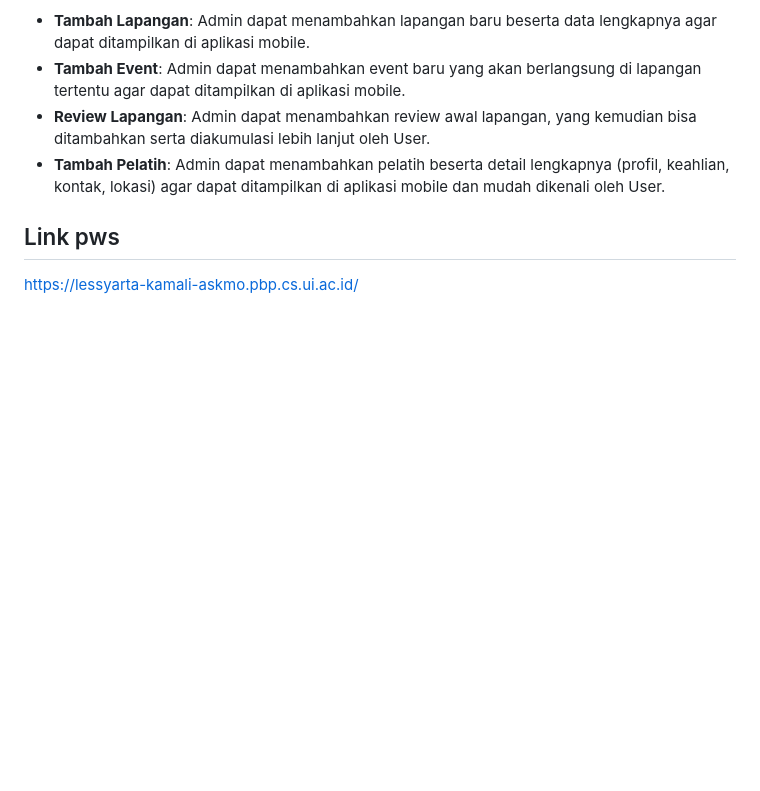
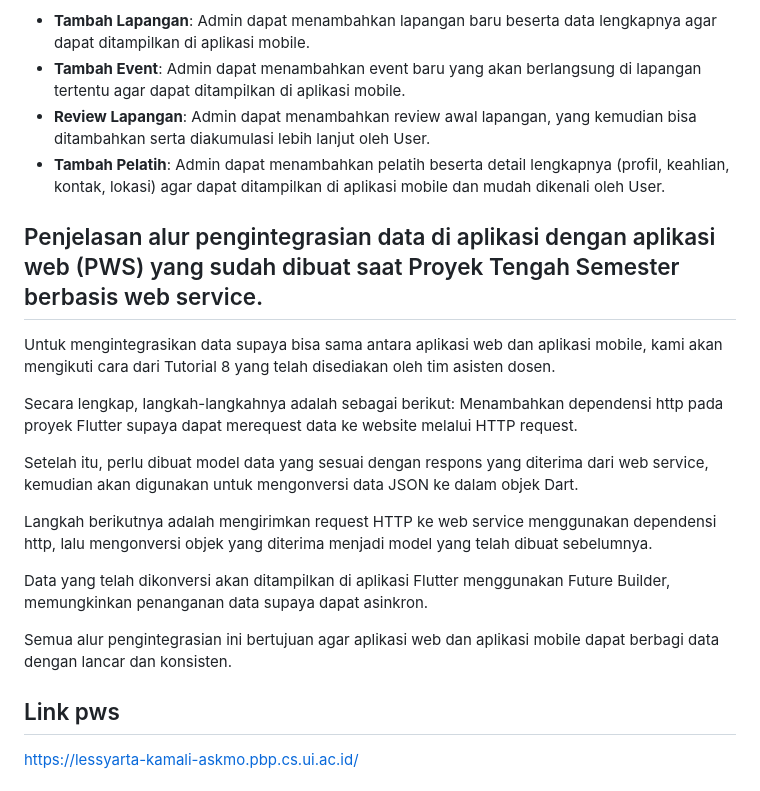
Before and after one commit to pbp-kelompok-c04/askmo-mobile, a Markdown page: README.md, the part around the change. Rendered like a GitHub page; blank space fills up the shorter version.

```diff
--- a/README.md
+++ b/README.md
@@ -66,6 +66,21 @@ Admin mempunyai peran dalam mengurus keberlangsungan sebagian besar fitur pada A
 - **Review Lapangan**: Admin dapat menambahkan review awal lapangan, yang kemudian bisa ditambahkan serta diakumulasi lebih lanjut oleh User.
 - **Tambah Pelatih**: Admin dapat menambahkan pelatih beserta detail lengkapnya (profil, keahlian, kontak, lokasi) agar dapat ditampilkan di aplikasi mobile dan mudah dikenali oleh User.
 
+## Penjelasan alur pengintegrasian data di aplikasi dengan aplikasi web (PWS) yang sudah dibuat saat Proyek Tengah Semester berbasis web service.
+Untuk mengintegrasikan data supaya bisa sama antara aplikasi web dan aplikasi mobile, kami akan mengikuti cara dari Tutorial 8 yang telah disediakan oleh tim asisten dosen.
+
+Secara lengkap, langkah-langkahnya adalah sebagai berikut:
+Menambahkan dependensi http pada proyek Flutter supaya dapat merequest data ke website melalui HTTP request.
+
+Setelah itu, perlu dibuat model data yang sesuai dengan respons yang diterima dari web service, kemudian akan digunakan untuk mengonversi data JSON ke dalam objek Dart.
+
+Langkah berikutnya adalah mengirimkan request HTTP ke web service menggunakan dependensi http, lalu mengonversi objek yang diterima menjadi model yang telah dibuat sebelumnya.
+
+Data yang telah dikonversi akan ditampilkan di aplikasi Flutter menggunakan Future Builder, memungkinkan penanganan data supaya dapat asinkron.
+
+Semua alur pengintegrasian ini bertujuan agar aplikasi web dan aplikasi mobile dapat berbagi data dengan lancar dan konsisten.
+
+
 ## Link pws
 https://lessyarta-kamali-askmo.pbp.cs.ui.ac.id/
 
```
